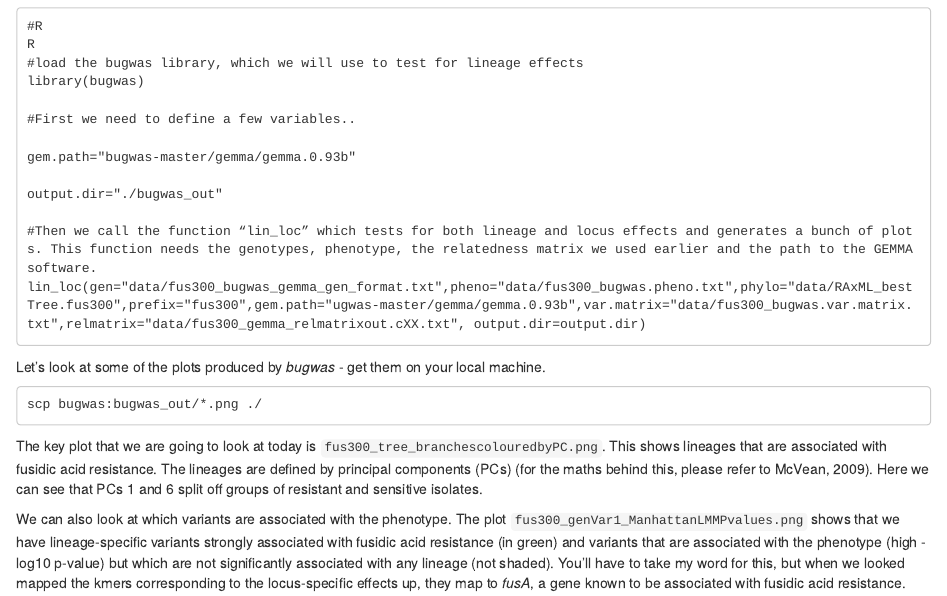
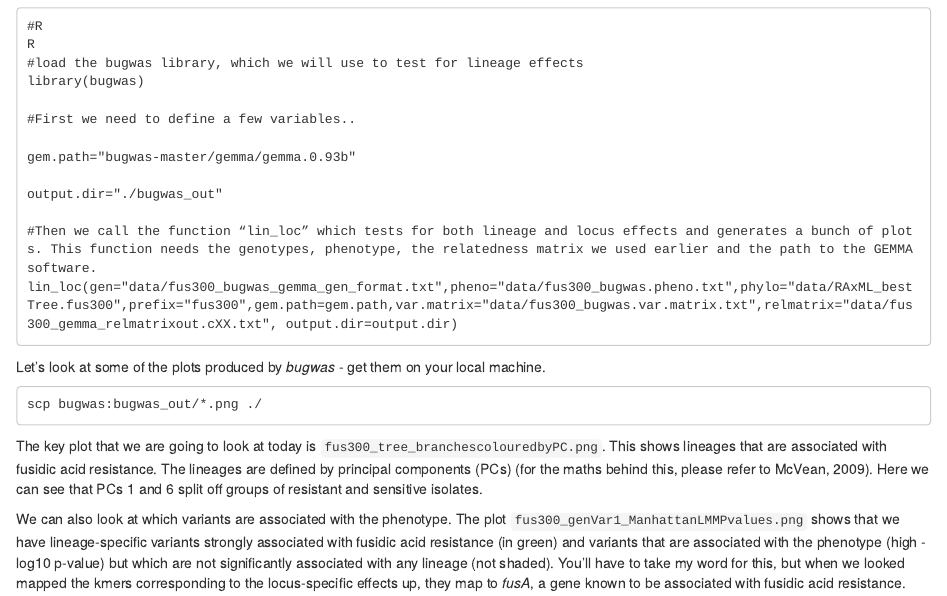
Before and after one commit to janepipistrelle/bacterial_GWAS_tutorial, an R Markdown document (tutorial.rmd): the page in a window 1100 px wide, from 3650 px down. Rendered offline with R 4.5, knitr and Pandoc, with nearby package versions.

Commit message:
updated gempath

````diff
--- a/tutorial.rmd
+++ b/tutorial.rmd
@@ -185,7 +185,7 @@ gem.path="bugwas-master/gemma/gemma.0.93b"
 output.dir="./bugwas_out"
 
 #Then we call the function “lin_loc” which tests for both lineage and locus effects and generates a bunch of plots. This function needs the genotypes, phenotype, the relatedness matrix we used earlier and the path to the GEMMA software.
-lin_loc(gen="data/fus300_bugwas_gemma_gen_format.txt",pheno="data/fus300_bugwas.pheno.txt",phylo="data/RAxML_bestTree.fus300",prefix="fus300",gem.path="ugwas-master/gemma/gemma.0.93b",var.matrix="data/fus300_bugwas.var.matrix.txt",relmatrix="data/fus300_gemma_relmatrixout.cXX.txt", output.dir=output.dir)
+lin_loc(gen="data/fus300_bugwas_gemma_gen_format.txt",pheno="data/fus300_bugwas.pheno.txt",phylo="data/RAxML_bestTree.fus300",prefix="fus300",gem.path=gem.path,var.matrix="data/fus300_bugwas.var.matrix.txt",relmatrix="data/fus300_gemma_relmatrixout.cXX.txt", output.dir=output.dir)
 
 ```
 
````
